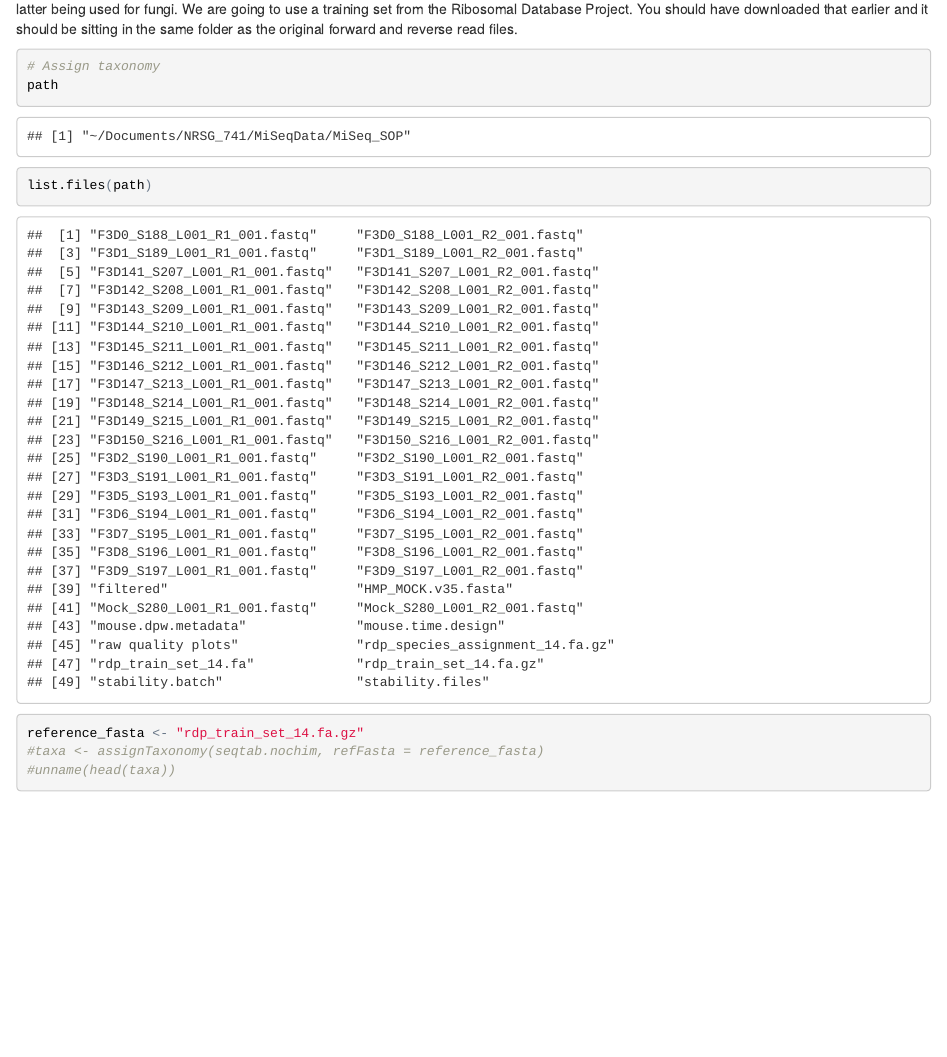
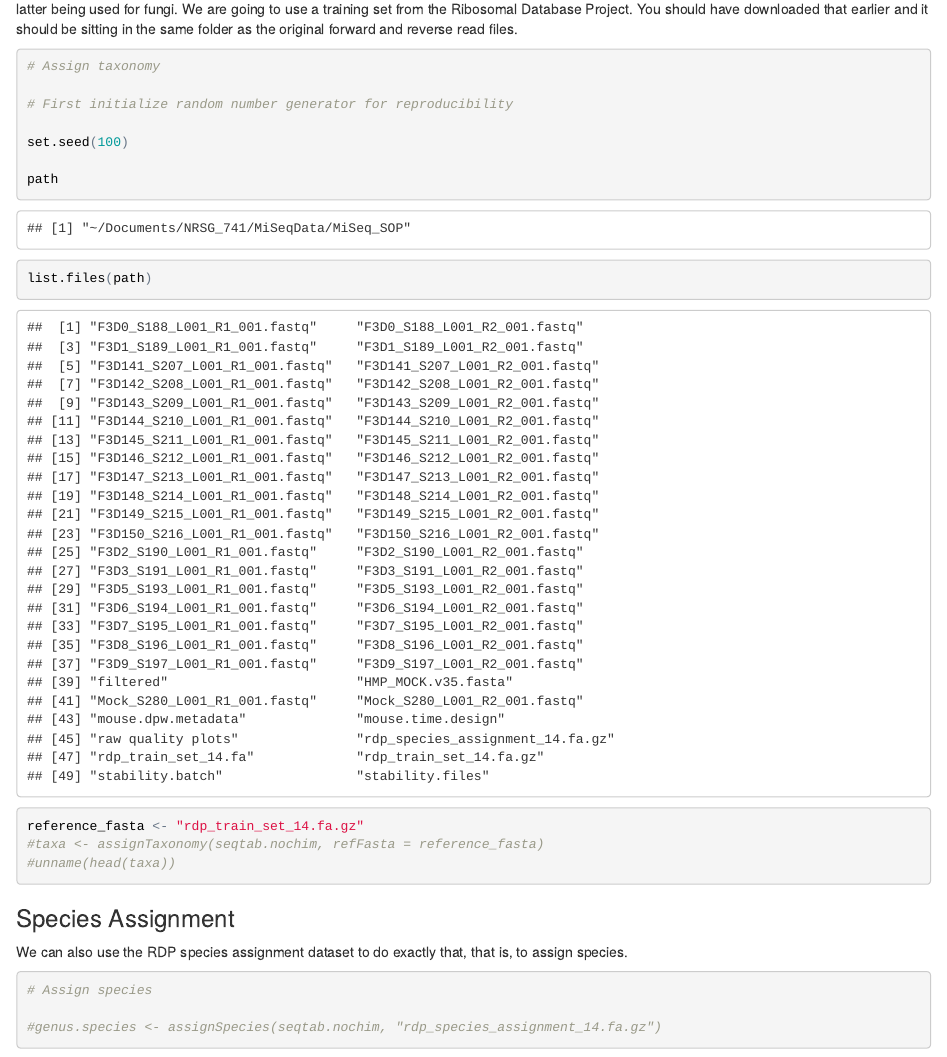
Before and after one commit to vhertzb/Lesson11, an R Markdown document (Fastq2seqtab.Rmd): the page in a window 1100 px wide, from 8270 px down. The pictures show the output file Fastq2seqtab.html that the author committed with the source, opened offline.

Commit message:
last 3 R commands (penultimate and ultimate R chunks) are commented out in order to generate the HTML

````diff
--- a/Fastq2seqtab.Rmd
+++ b/Fastq2seqtab.Rmd
@@ -495,9 +495,26 @@ There are many training sets to use. GreenGenes is one such set, but it has not
 ```{r}
 
 # Assign taxonomy
+
+# First initialize random number generator for reproducibility
+
+set.seed(100)
+
 path
 list.files(path)
 reference_fasta <- "rdp_train_set_14.fa.gz"
 #taxa <- assignTaxonomy(seqtab.nochim, refFasta = reference_fasta)
 #unname(head(taxa))
 ```
+
+### Species Assignment
+
+We can also use the RDP species assignment dataset to do exactly that, that is, to assign species.
+
+```{r}
+
+# Assign species
+
+#genus.species <- assignSpecies(seqtab.nochim, "rdp_species_assignment_14.fa.gz")
+
+```
````
Also changed, not shown: Fastq2seqtab.html.
